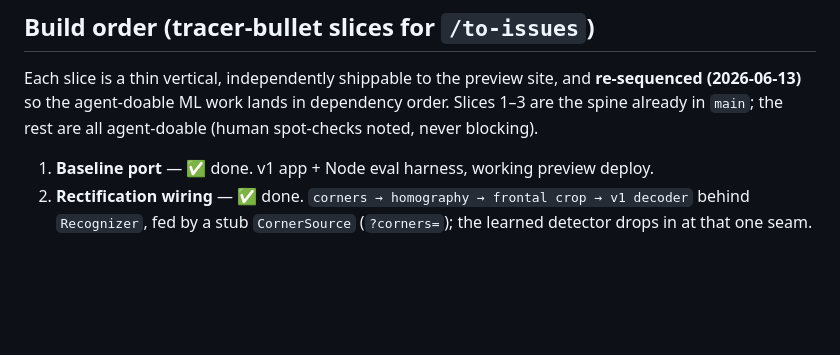
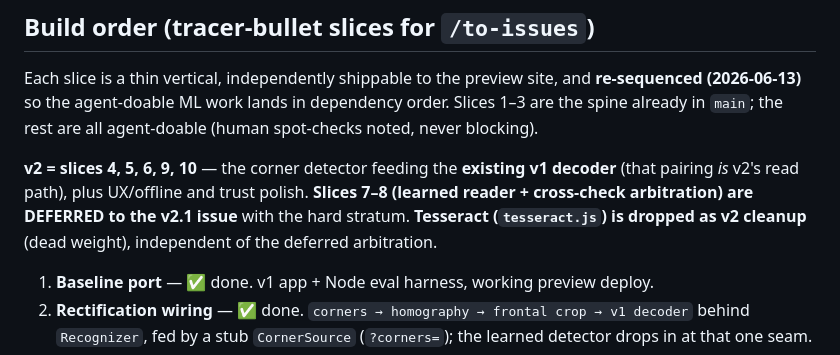
Before and after one commit to SilentKinfolk/watchthedrift-dev, a Markdown page: PLAN.md, the part around one of its changes. Rendered like a GitHub page; blank space fills up the shorter version.

```diff
--- a/PLAN.md
+++ b/PLAN.md
@@ -327,6 +359,12 @@ Each slice is a thin vertical, independently shippable to the preview site, and
 order. Slices 1–3 are the spine already in `main`; the rest are all agent-doable
 (human spot-checks noted, never blocking).
 
+**v2 = slices 4, 5, 6, 9, 10** — the corner detector feeding the **existing v1
+decoder** (that pairing *is* v2's read path), plus UX/offline and trust polish.
+**Slices 7–8 (learned reader + cross-check arbitration) are DEFERRED to the v2.1
+issue** with the hard stratum. **Tesseract (`tesseract.js`) is dropped as v2
+cleanup** (dead weight), independent of the deferred arbitration.
+
 1. **Baseline port** — ✅ done. v1 app + Node eval harness, working preview deploy.
 2. **Rectification wiring** — ✅ done. `corners → homography → frontal crop → v1
    decoder` behind `Recognizer`, fed by a stub `CornerSource` (`?corners=`); the
```
Also changed, not shown: other parts of PLAN.md (+82 -45 lines).
